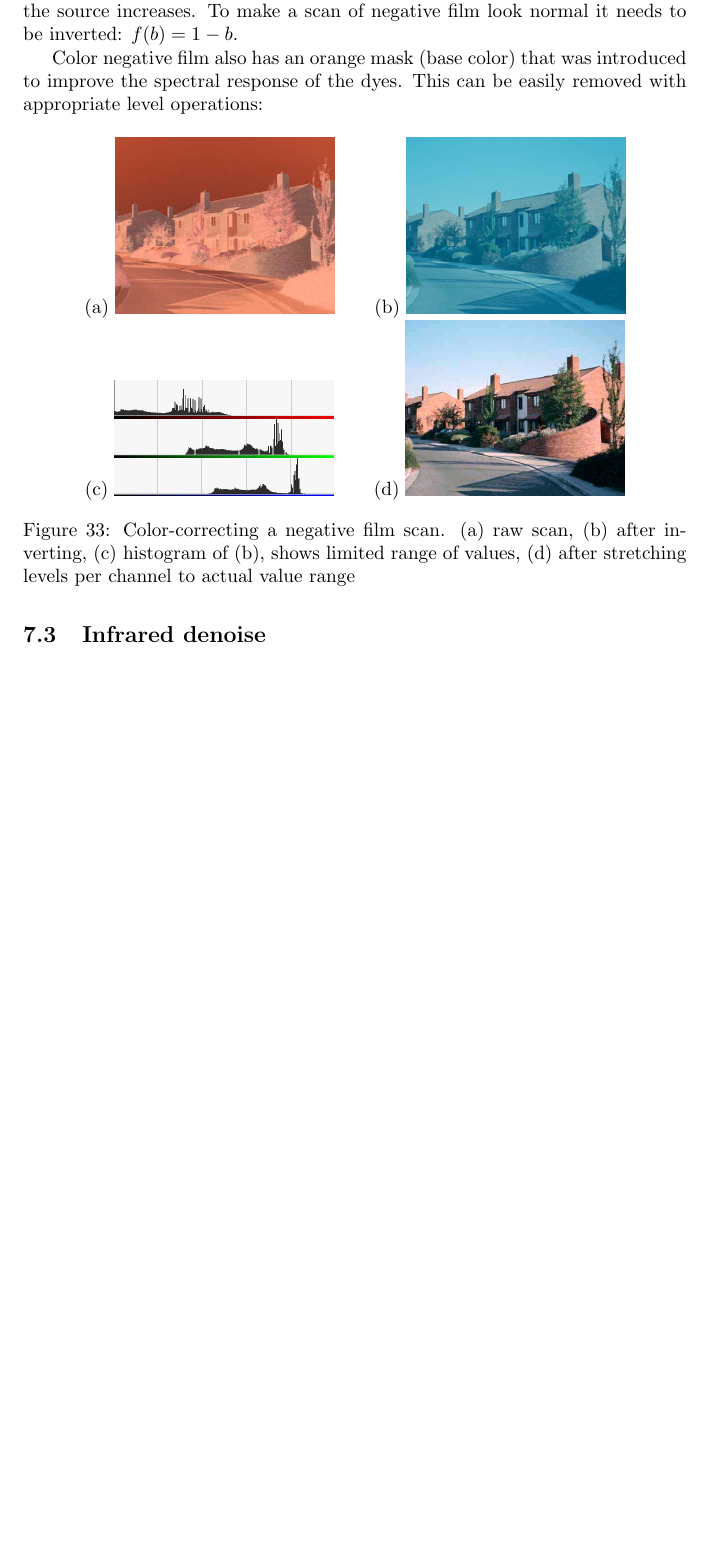
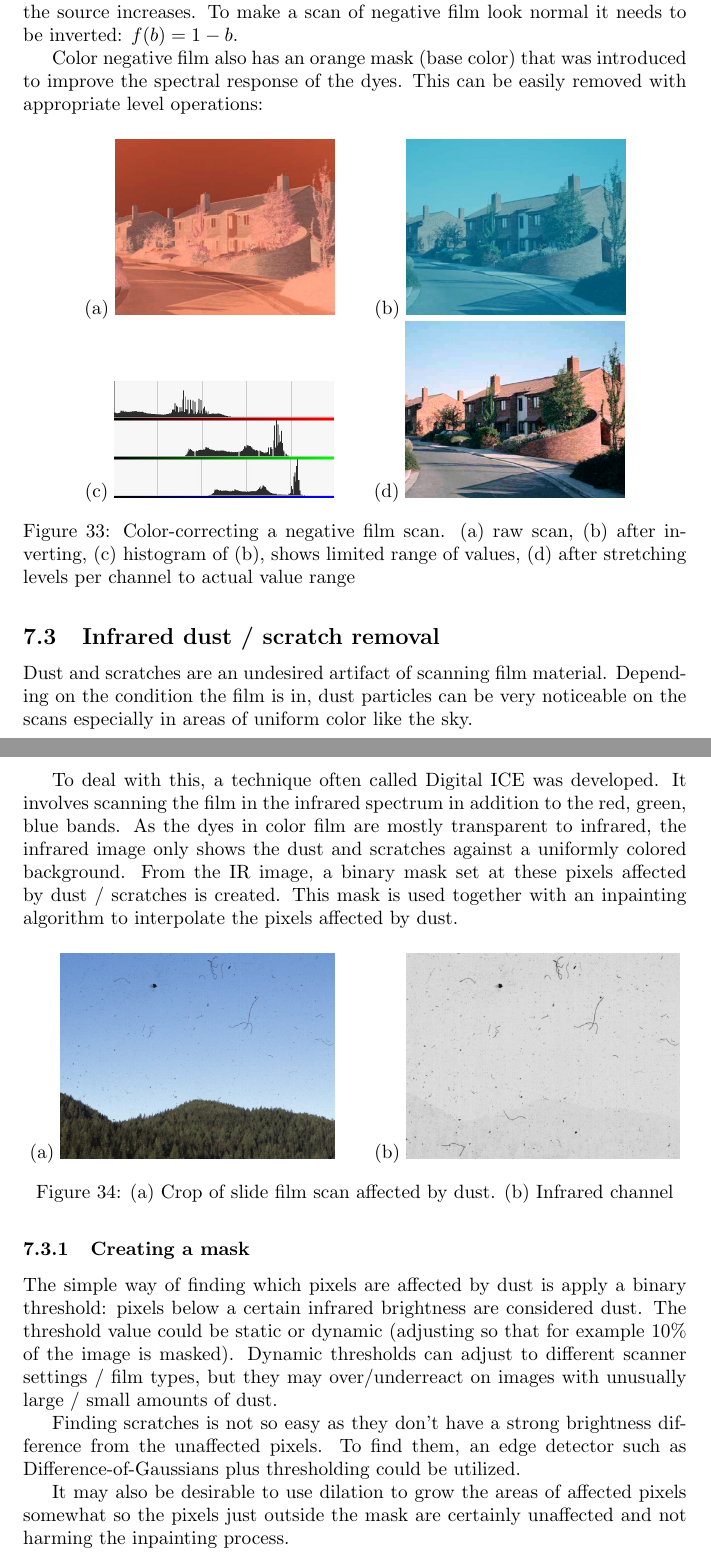
Before and after one commit to HugoPlatzer/bachelor_thesis, a LaTeX thesis (thesis.tex): part of page 54 of 59 before the commit and two parts of pages 54 and 55 of 61 after it, the two joined at a grey line, cut so that both start at the same text, the shorter picture padded with empty space. Compiled offline with pdfLaTeX.

Commit message:
describe inpainting

```diff
--- a/thesis.tex
+++ b/thesis.tex
@@ -2254,4 +2254,39 @@ level operations:
            to actual value range}
 \end{figure}
 
-\subsection{Infrared denoise}
+\subsection{Infrared dust / scratch removal}
+
+Dust and scratches are an undesired artifact of scanning film material. Depending
+on the condition the film is in, dust particles can be very noticeable on the scans
+especially in areas of uniform color like the sky.
+
+To deal with this, a technique often called Digital ICE was developed. It involves
+scanning the film in the infrared spectrum in addition to the red, green, blue bands.
+As the dyes in color film are mostly transparent to infrared, the infrared image
+only shows the dust and scratches against a uniformly colored background.
+From the IR image, a binary mask set at these pixels affected by dust / scratches
+is created. This mask is used together with an inpainting algorithm to interpolate
+the pixels affected by dust.
+
+\begin{figure}[H]
+  \centering
+  (a) \includegraphics[width=5cm]{images/inpaint_1.jpg} \hspace{0.5cm}
+  (b) \includegraphics[width=5cm]{images/inpaint_2.jpg}
+  \caption{(a) Crop of slide film scan affected by dust. (b) Infrared channel}
+\end{figure}
+
+\subsubsection{Creating a mask}
+
+The simple way of finding which pixels are affected by dust is apply a binary
+threshold: pixels below a certain infrared brightness are considered
+dust. The threshold value could be static or dynamic (adjusting so that for example 10\% of
+the image is masked). Dynamic thresholds can adjust to different scanner settings /
+film types, but they may over/underreact on images with unusually large / small amounts
+of dust.
+
+Finding scratches is not so easy as they don't have a strong brightness difference
+from the unaffected pixels. To find them, an edge detector such as Difference-of-Gaussians
+plus thresholding could be utilized.
+
+It may also be desirable to use dilation to grow the areas of affected pixels somewhat
+so the pixels just outside the mask are certainly unaffected and not harming the inpainting process.
```
Also changed, not shown: images/crop_1.jpg (added), images/crop_steps/step0.jpg (added), images/crop_steps/step1.jpg (added), images/crop_steps/step2.jpg (added), images/crop_steps/step3.jpg (added), images/crop_steps/step4.jpg (added), images/crop_steps/step5.jpg (added), images/crop_steps/step6.jpg (added), images/inpaint_1.jpg (added), images/inpaint_2.jpg (added), images/inpaint_3.jpg (added), images/inpaint_4a.jpg (added), images/inpaint_4b.jpg (added), images/inpaint_4c.jpg (added), 2 more files.
